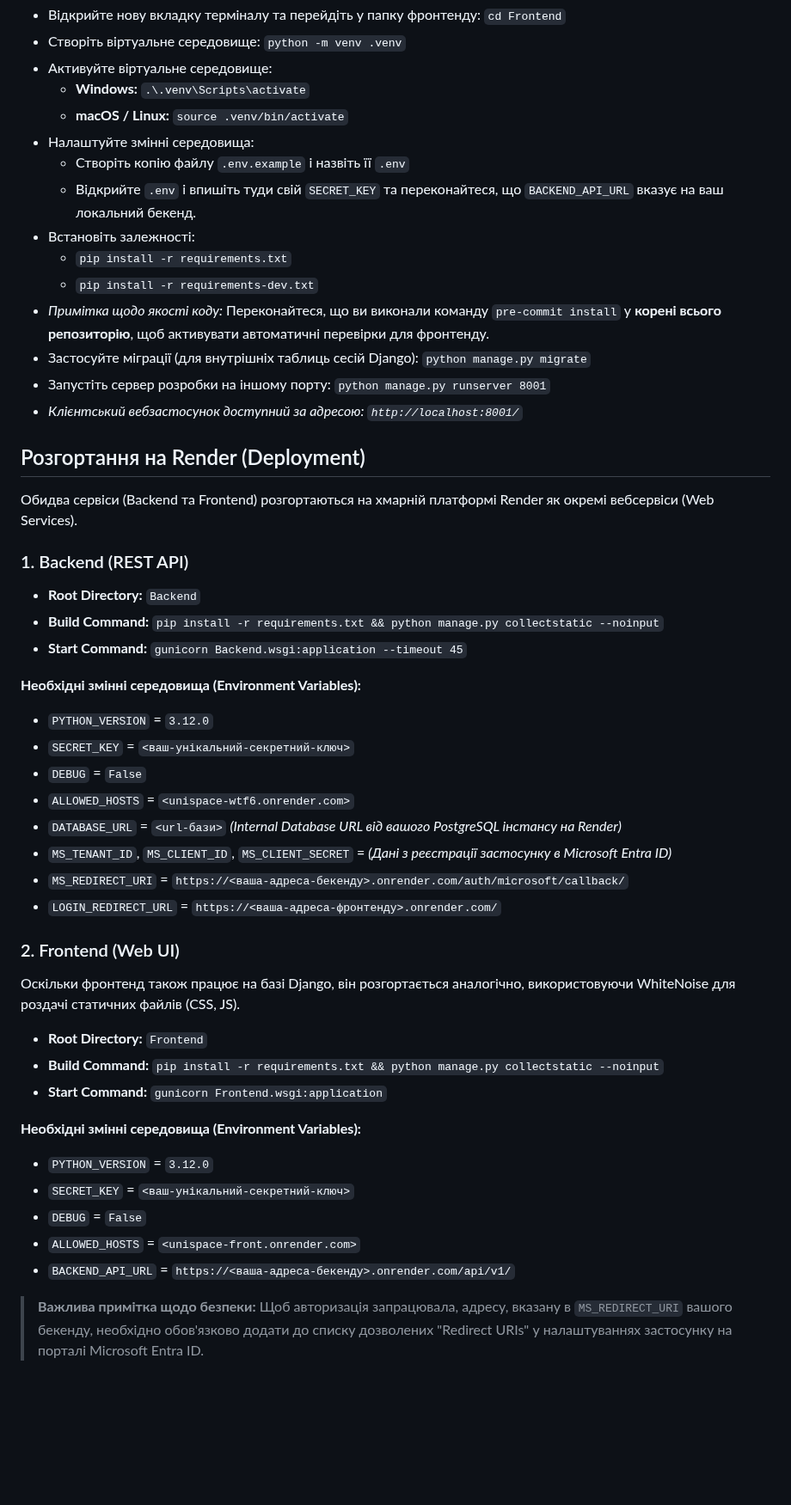
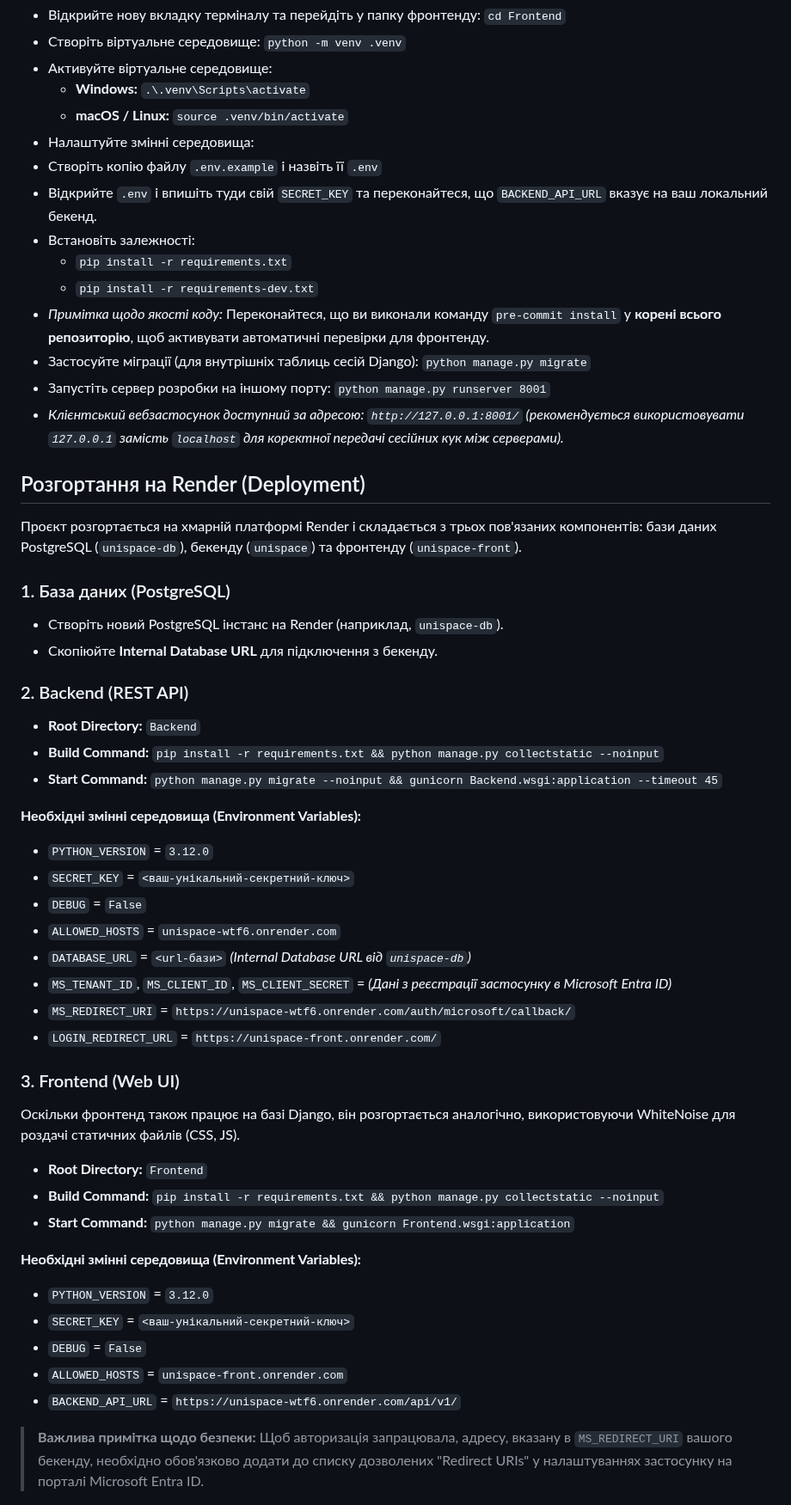
Before and after one commit to ukma-fin-ssdm-2026/unispace, a Markdown page: README.md, the part around one of its changes. Shown at 86% size. Rendered like a GitHub page; blank space fills up the shorter version.

Commit message:
docs: update README with local run and Render deployment instructions

```diff
--- a/README.md
+++ b/README.md
@@ -55,49 +60,53 @@ UniSpace — вебзастосунок, який працює як шар ке
 - Відкрийте нову вкладку терміналу та перейдіть у папку фронтенду: `cd Frontend`
 - Створіть віртуальне середовище: `python -m venv .venv`
 - Активуйте віртуальне середовище:
-   - **Windows:** `.\.venv\Scripts\activate`
-   - **macOS / Linux:** `source .venv/bin/activate`
+  - **Windows:** `.\.venv\Scripts\activate`
+  - **macOS / Linux:** `source .venv/bin/activate`
 - Налаштуйте змінні середовища:
-   - Створіть копію файлу `.env.example` і назвіть її `.env`
-   - Відкрийте `.env` і впишіть туди свій `SECRET_KEY` та переконайтеся, що `BACKEND_API_URL` вказує на ваш локальний бекенд.
+- Створіть копію файлу `.env.example` і назвіть її `.env`
+- Відкрийте `.env` і впишіть туди свій `SECRET_KEY` та переконайтеся, що `BACKEND_API_URL` вказує на ваш локальний бекенд.
 - Встановіть залежності:
-   - `pip install -r requirements.txt`
-   - `pip install -r requirements-dev.txt`
+  - `pip install -r requirements.txt`
+  - `pip install -r requirements-dev.txt`
 - *Примітка щодо якості коду:* Переконайтеся, що ви виконали команду `pre-commit install` у **корені всього репозиторію**, щоб активувати автоматичні перевірки для фронтенду.
 - Застосуйте міграції (для внутрішніх таблиць сесій Django): `python manage.py migrate`
 - Запустіть сервер розробки на іншому порту: `python manage.py runserver 8001`
-- *Клієнтський вебзастосунок доступний за адресою: `http://localhost:8001/`*
+- *Клієнтський вебзастосунок доступний за адресою: `http://127.0.0.1:8001/` (рекомендується використовувати `127.0.0.1` замість `localhost` для коректної передачі сесійних кук між серверами).*
 
 ## Розгортання на Render (Deployment)
-Обидва сервіси (Backend та Frontend) розгортаються на хмарній платформі Render як окремі вебсервіси (Web Services).
+Проєкт розгортається на хмарній платформі Render і складається з трьох пов'язаних компонентів: бази даних PostgreSQL (`unispace-db`), бекенду (`unispace`) та фронтенду (`unispace-front`).
 
-### 1. Backend (REST API)
+### 1. База даних (PostgreSQL)
+* Створіть новий PostgreSQL інстанс на Render (наприклад, `unispace-db`).
+* Скопіюйте **Internal Database URL** для підключення з бекенду.
+
+### 2. Backend (REST API)
 * **Root Directory:** `Backend`
 * **Build Command:** `pip install -r requirements.txt && python manage.py collectstatic --noinput`
-* **Start Command:** `gunicorn Backend.wsgi:application --timeout 45`
+* **Start Command:** `python manage.py migrate --noinput && gunicorn Backend.wsgi:application --timeout 45`
 
 **Необхідні змінні середовища (Environment Variables):**
 * `PYTHON_VERSION` = `3.12.0`
 * `SECRET_KEY` = `<ваш-унікальний-секретний-ключ>`
 * `DEBUG` = `False`
-* `ALLOWED_HOSTS` = `<unispace-wtf6.onrender.com>`
-* `DATABASE_URL` = `<url-бази>` *(Internal Database URL від вашого PostgreSQL інстансу на Render)*
+* `ALLOWED_HOSTS` = `unispace-wtf6.onrender.com`
+* `DATABASE_URL` = `<url-бази>` *(Internal Database URL від `unispace-db`)*
 * `MS_TENANT_ID`, `MS_CLIENT_ID`, `MS_CLIENT_SECRET` = *(Дані з реєстрації застосунку в Microsoft Entra ID)*
-* `MS_REDIRECT_URI` = `https://<ваша-адреса-бекенду>.onrender.com/auth/microsoft/callback/`
-* `LOGIN_REDIRECT_URL` = `https://<ваша-адреса-фронтенду>.onrender.com/`
+* `MS_REDIRECT_URI` = `https://unispace-wtf6.onrender.com/auth/microsoft/callback/`
+* `LOGIN_REDIRECT_URL` = `https://unispace-front.onrender.com/`
 
-### 2. Frontend (Web UI)
+### 3. Frontend (Web UI)
 Оскільки фронтенд також працює на базі Django, він розгортається аналогічно, використовуючи WhiteNoise для роздачі статичних файлів (CSS, JS).
 * **Root Directory:** `Frontend`
 * **Build Command:** `pip install -r requirements.txt && python manage.py collectstatic --noinput`
-* **Start Command:** `gunicorn Frontend.wsgi:application`
+* **Start Command:** `python manage.py migrate && gunicorn Frontend.wsgi:application`
 
 **Необхідні змінні середовища (Environment Variables):**
 * `PYTHON_VERSION` = `3.12.0`
 * `SECRET_KEY` = `<ваш-унікальний-секретний-ключ>`
 * `DEBUG` = `False`
-* `ALLOWED_HOSTS` = `<unispace-front.onrender.com>`
-* `BACKEND_API_URL` = `https://<ваша-адреса-бекенду>.onrender.com/api/v1/`
+* `ALLOWED_HOSTS` = `unispace-front.onrender.com`
+* `BACKEND_API_URL` = `https://unispace-wtf6.onrender.com/api/v1/`
 
 > **Важлива примітка щодо безпеки:** Щоб авторизація запрацювала, адресу, вказану в `MS_REDIRECT_URI` вашого бекенду, необхідно обов'язково додати до списку дозволених "Redirect URIs" у налаштуваннях застосунку на порталі Microsoft Entra ID.
 
```
Also changed, not shown: other parts of README.md (+15 -10 lines).
